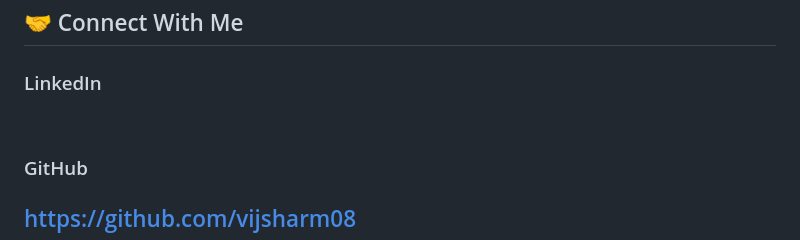
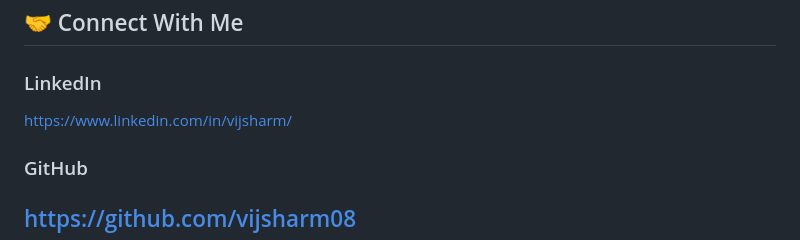
Before and after one commit to vijsharm08/MSDS-DataScience, a Markdown page: README.md, the part around the change. Rendered like a GitHub page.

Commit message:
Add LinkedIn profile link to README

```diff
--- a/README.md
+++ b/README.md
@@ -197,6 +197,7 @@ Through this program, I have developed expertise in:
 ---
 ## 🤝 Connect With Me
 ### LinkedIn
+https://www.linkedin.com/in/vijsharm/
 
 ### GitHub
 https://github.com/vijsharm08
```
